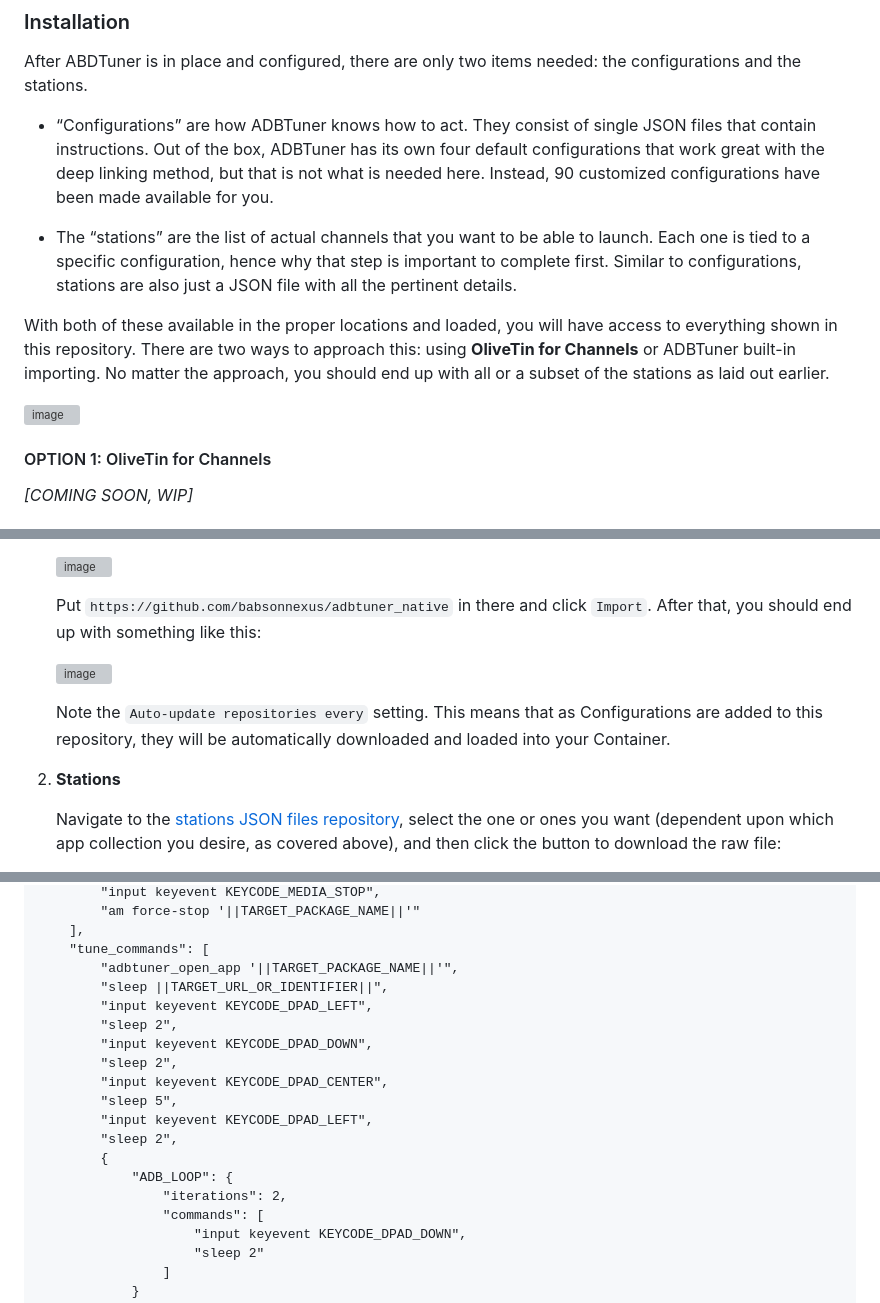
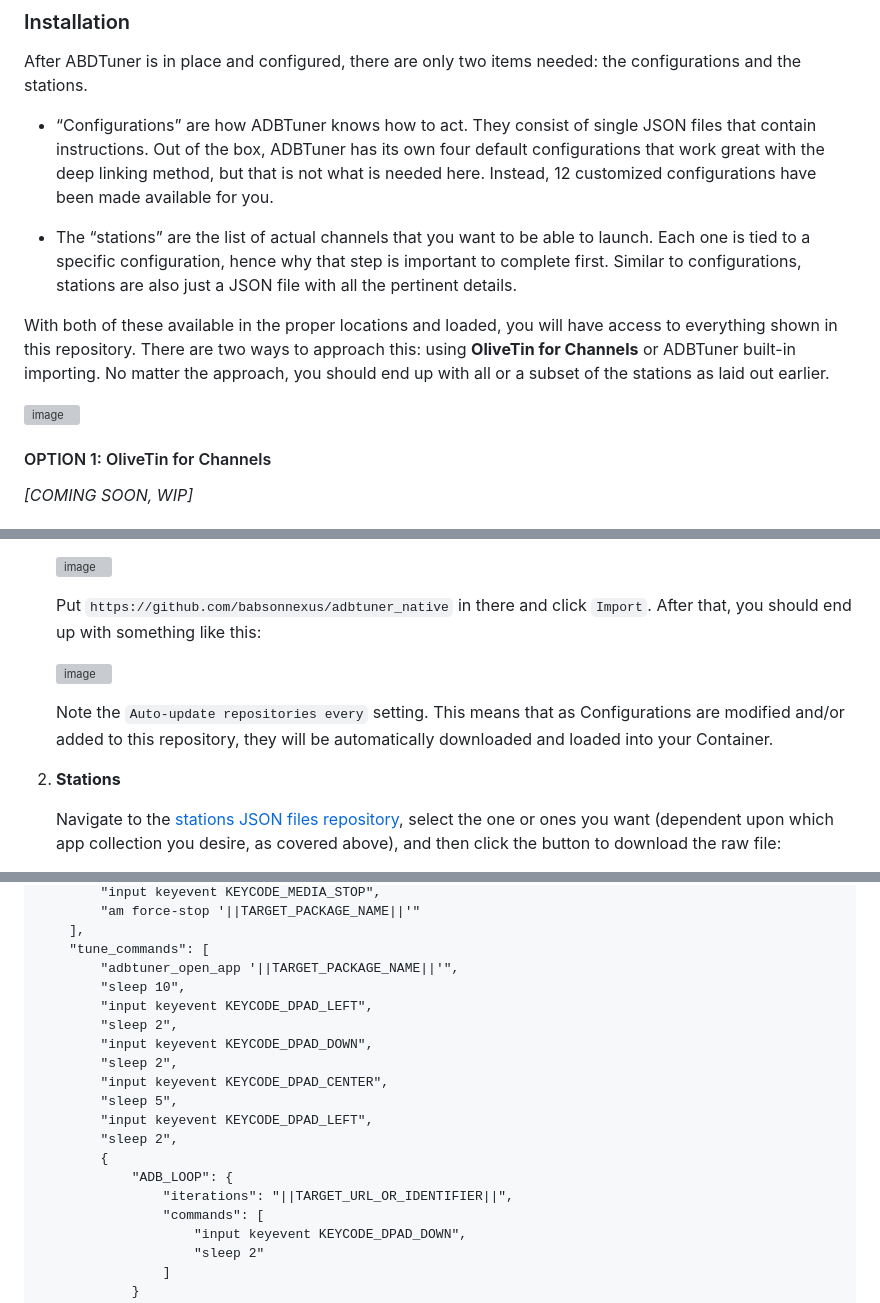
Before and after one commit to babsonnexus/hdmi-encoder-native-apps, a Markdown page: README.md, 3 parts joined by grey strips. GitHub-like rendering; grey boxes are pictures that could not be loaded.

```diff
--- a/README.md
+++ b/README.md
@@ -243,7 +243,7 @@ In order to implement this solution, there are many things you are going to need
 
 After ABDTuner is in place and configured, there are only two items needed: the configurations and the stations.
 
-* “Configurations” are how ADBTuner knows how to act. They consist of single JSON files that contain instructions. Out of the box, ADBTuner has its own four default configurations that work great with the deep linking method, but that is not what is needed here. Instead, 90 customized configurations have been made available for you.
+* “Configurations” are how ADBTuner knows how to act. They consist of single JSON files that contain instructions. Out of the box, ADBTuner has its own four default configurations that work great with the deep linking method, but that is not what is needed here. Instead, 12 customized configurations have been made available for you.
 
 * The “stations” are the list of actual channels that you want to be able to launch. Each one is tied to a specific configuration, hence why that step is important to complete first. Similar to configurations, stations are also just a JSON file with all the pertinent details.
 
@@ -269,7 +269,7 @@ _[COMING SOON, WIP]_
 
-    Note the `Auto-update repositories every` setting. This means that as Configurations are added to this repository, they will be automatically downloaded and loaded into your Container.
+    Note the `Auto-update repositories every` setting. This means that as Configurations are modified and/or added to this repository, they will be automatically downloaded and loaded into your Container.
 
-2. **Stations**
+3. **Stations**
 
     Navigate to the [stations JSON files repository](https://github.com/babsonnexus/adbtuner_native/tree/main/stations), select the one or ones you want (dependent upon which app collection you desire, as covered above), and then click the button to download the raw file:
 
@@ -424,7 +424,7 @@ In the end, though, we’ll end up with a configuration that looks like this:
     ],
     "tune_commands": [
         "adbtuner_open_app '||TARGET_PACKAGE_NAME||'",
-        "sleep ||TARGET_URL_OR_IDENTIFIER||",
+        "sleep 10",
         "input keyevent KEYCODE_DPAD_LEFT",
         "sleep 2",
         "input keyevent KEYCODE_DPAD_DOWN",
@@ -435,7 +435,7 @@ In the end, though, we’ll end up with a configuration that looks like this:
         "sleep 2",
         {
             "ADB_LOOP": {
-                "iterations": 2,
+                "iterations": "||TARGET_URL_OR_IDENTIFIER||",
                 "commands": [
                     "input keyevent KEYCODE_DPAD_DOWN",
                     "sleep 2"
```
Also changed, not shown: other parts of README.md (+32 -36 lines).
